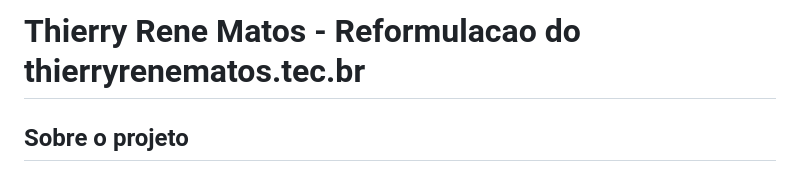
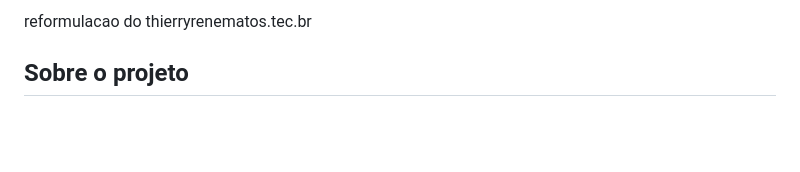
Before and after one commit to thierryrene/thierryrenematos.tec.br, a Markdown page: README.md, the part around the change. Rendered like a GitHub page; blank space fills up the shorter version.

```diff
--- a/README.md
+++ b/README.md
@@ -1,4 +1,4 @@
-# Thierry Rene Matos - Reformulacao do thierryrenematos.tec.br
+reformulacao do thierryrenematos.tec.br
 
 ## Sobre o projeto
 O **Thierry Rene Matos** e o meu novo website pessoal: um dashboard biografico que organiza meu rastro digital em uma interface unica, brutalista e orientada a dados.
```
